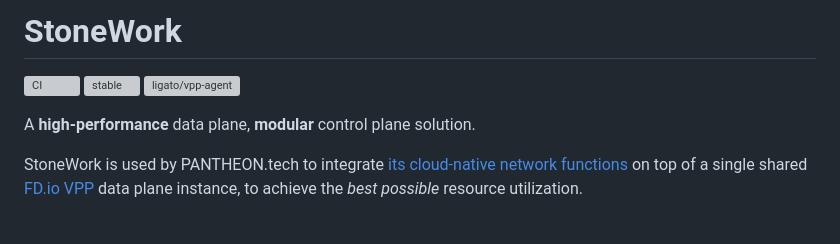
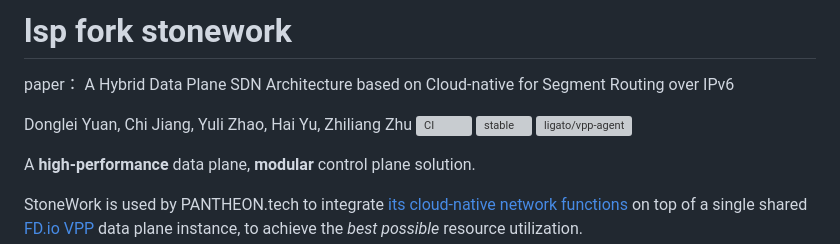
Before and after one commit to ydl-super/cncp-sdn-lsp, a Markdown page: README.md, the part around the change. Rendered like a GitHub page; blank space fills up the shorter version; grey boxes are pictures that could not be loaded.

```diff
--- a/README.md
+++ b/README.md
@@ -1,5 +1,8 @@
-# StoneWork
+# lsp fork stonework
+paper：
+A Hybrid Data Plane SDN Architecture based on Cloud-native for Segment Routing over IPv6
 
+Donglei Yuan, Chi Jiang, Yuli Zhao, Hai Yu, Zhiliang Zhu
  [![CI](https://github.com/PANTHEONtech/StoneWork/actions/workflows/ci.yml/badge.svg)](https://github.com/PANTHEONtech/StoneWork/actions/workflows/ci.yml)
  [![stable](https://img.shields.io/github/release/PANTHEONtech/StoneWork.svg?label=latest%20release&logo=github)](https://github.com/PANTHEONtech/StoneWork/releases/latest)
  [![ligato/vpp-agent](https://img.shields.io/badge/image-ghcr.io/pantheontech/stonework-blue.svg?logo=docker&logoColor=white)](https://github.com/PANTHEONtech/StoneWork/pkgs/container/stonework)
```
